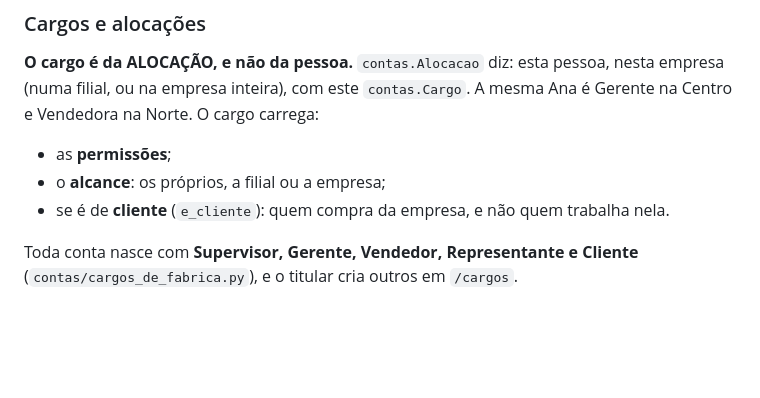
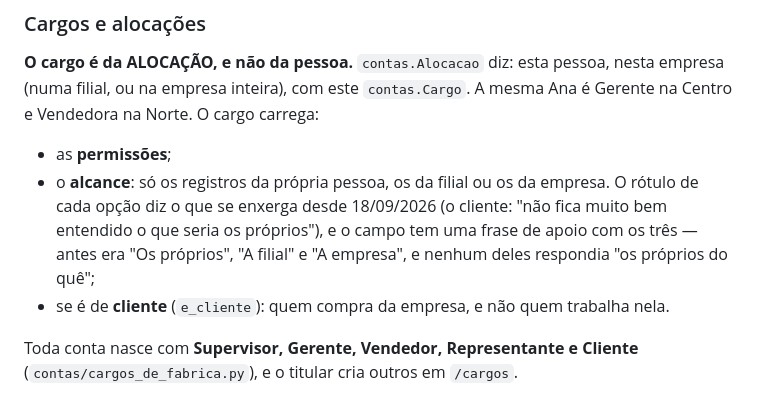
Before and after one commit to MW5-Software/fila-zero-app, a Markdown page: CLAUDE.md, the part around one of its changes. Rendered like a GitHub page; blank space fills up the shorter version.

```diff
--- a/CLAUDE.md
+++ b/CLAUDE.md
@@ -284,7 +284,11 @@ integração usa esta coluna. A empresa e o usuário também têm a sua.
 nesta empresa (numa filial, ou na empresa inteira), com este `contas.Cargo`. A
 mesma Ana é Gerente na Centro e Vendedora na Norte. O cargo carrega:
 - as **permissões**;
-- o **alcance**: os próprios, a filial ou a empresa;
+- o **alcance**: só os registros da própria pessoa, os da filial ou os da
+  empresa. O rótulo de cada opção diz o que se enxerga desde 18/09/2026 (o
+  cliente: "não fica muito bem entendido o que seria os próprios"), e o campo
+  tem uma frase de apoio com os três — antes era "Os próprios", "A filial" e
+  "A empresa", e nenhum deles respondia "os próprios do quê";
 - se é de **cliente** (`e_cliente`): quem compra da empresa, e não quem trabalha
   nela.
 
```
Also changed, not shown: other parts of CLAUDE.md (+37 -8 lines).
